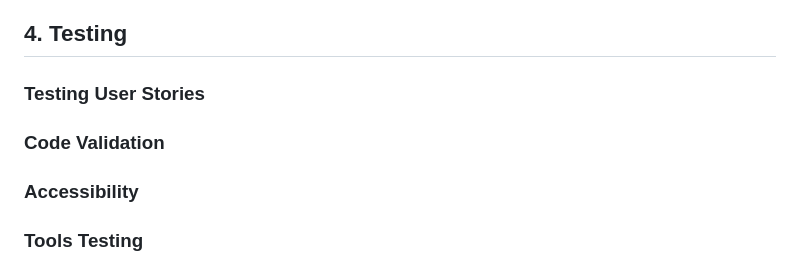
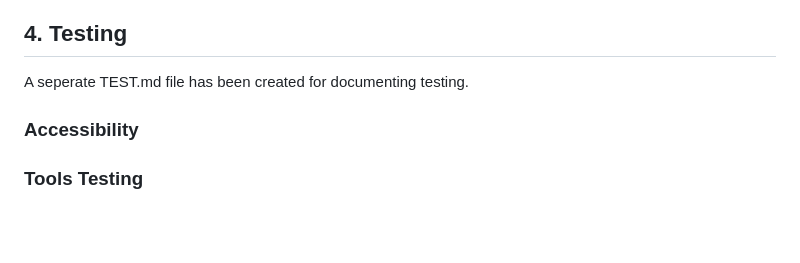
Before and after one commit to EmmaJane22/HappyCamper, a Markdown page: README.md, the part around the change. GitHub-like rendering; blank space fills up the shorter version.

Commit message:
Testing documentation added

```diff
--- a/README.md
+++ b/README.md
@@ -50,8 +50,8 @@ ___
 ### Languages
 ### Frameworks, Libraries and Programs Used
 ## 4. Testing
-### Testing User Stories
-### Code Validation
+A seperate TEST.md file has been created for documenting testing.
+
 ### Accessibility
 ### Tools Testing
 ### Manual Testing
```
Also changed, not shown: TEST.md (added, +35 -0 lines), documentation/index_error.jpg (added), documentation/jshint_error.jpg (added), documentation/profile_div.jpg (added), documentation/sendEmail_error.jpg (added).
